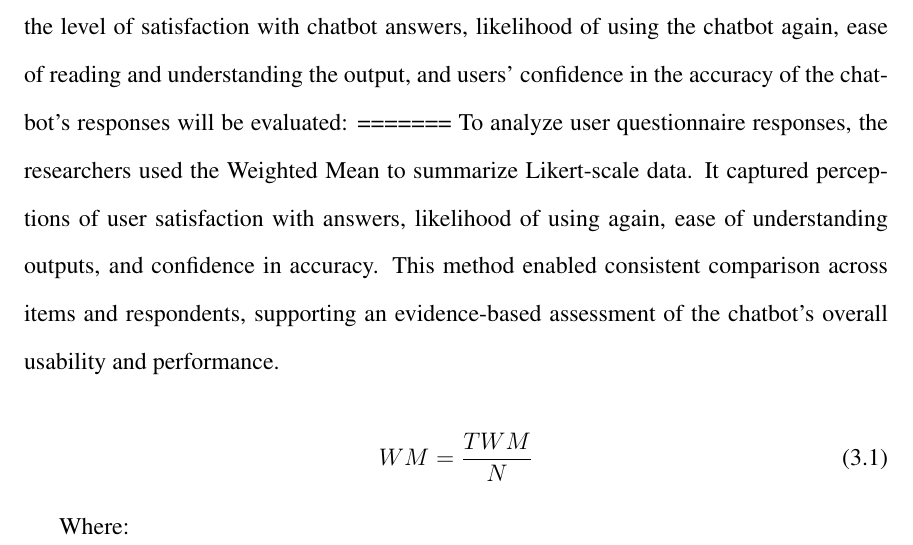
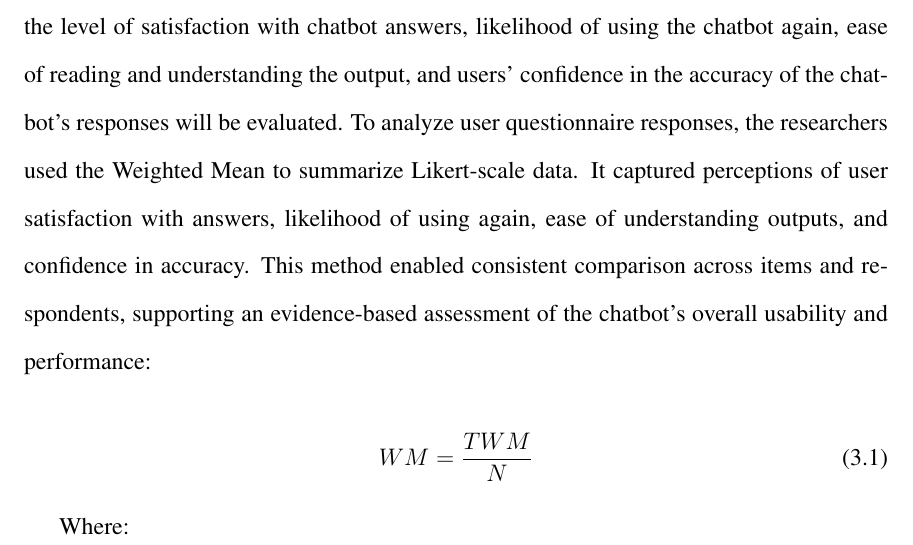
Before and after one commit to CSPC-BSCS-3B/Virgo_Thesis, a LaTeX thesis (thesis.tex, which reads chapters/chapter3.tex): part of page 47 of 131, cut so that both start at the same text. Compiled offline with pdfLaTeX.

Commit message:
Remove unnecessary symbols in the text page 38. Closes #33

```diff
--- a/chapters/chapter3.tex
+++ b/chapters/chapter3.tex
@@ -238,9 +238,7 @@ Additionally, to asssess not only the technical but also the user-centered perfo
 
 \ref{tab:confidence_scale} shows that RAG chatbot system will use 5-point Likert Scale to determine users Level of Confidence based on the user’s trust and perceived accuracy of the information retrieved by the system. The first column showed the scale that the system level of confidence fell under which was shown in third column and its corresponding definition in the fourth column. User’s response would be computed using weighted mean and will be determined in which range fell under. Scale 5 with a range of 4.20-5.00 described as “Very Confident” which means that the user of the RAG Chatbot is very confident in the information received or finds its accuracy and reliability excellent, scale 4 with a range 3.40-4.19 described as “Confident”, the user of the RAG Chatbot is confident in the information but not to the strongest extent, scale 3 with a range 2.60-3.39 described as “Neutral”, the user of the RAG chatbot is neutral, undecided, or the criteria description doesn’t strongly resonate in either direction, Scale 2 with a range of 1.80-2.59 described as “Uncofident”, the user of the RAG Chatbot lacks confidence in the information retrieved but not as intensely as “Very Unconfident”, and Scale 1 is described as “Very Unconfident”, the user of the RAG chatbot is very unconfident in the chatbot's information or finds the responses unreliable.
 
-In order to analyze the gathered data from the user evaluation questionnaire, the researchers employed the Weighted Mean as the statistical tool. This method was chosen for its effectiveness in summarizing responses on a Likert scale, allowing for a nuanced understanding of user perceptions regarding the chatbot's usability and performance. Also, the level of satisfaction with chatbot answers, likelihood of using the chatbot again, ease of reading and understanding the output, and users’ confidence in the accuracy of the chatbot’s responses will be evaluated:
-=======
-To analyze user questionnaire responses, the researchers used the Weighted Mean to summarize Likert-scale data. It captured perceptions of user satisfaction with answers, likelihood of using again, ease of understanding outputs, and confidence in accuracy. This method enabled consistent comparison across items and respondents, supporting an evidence-based assessment of the chatbot’s overall usability and performance.
+In order to analyze the gathered data from the user evaluation questionnaire, the researchers employed the Weighted Mean as the statistical tool. This method was chosen for its effectiveness in summarizing responses on a Likert scale, allowing for a nuanced understanding of user perceptions regarding the chatbot's usability and performance. Also, the level of satisfaction with chatbot answers, likelihood of using the chatbot again, ease of reading and understanding the output, and users’ confidence in the accuracy of the chatbot’s responses will be evaluated. To analyze user questionnaire responses, the researchers used the Weighted Mean to summarize Likert-scale data. It captured perceptions of user satisfaction with answers, likelihood of using again, ease of understanding outputs, and confidence in accuracy. This method enabled consistent comparison across items and respondents, supporting an evidence-based assessment of the chatbot’s overall usability and performance:
 
 \begin{equation}
     \centering
```
